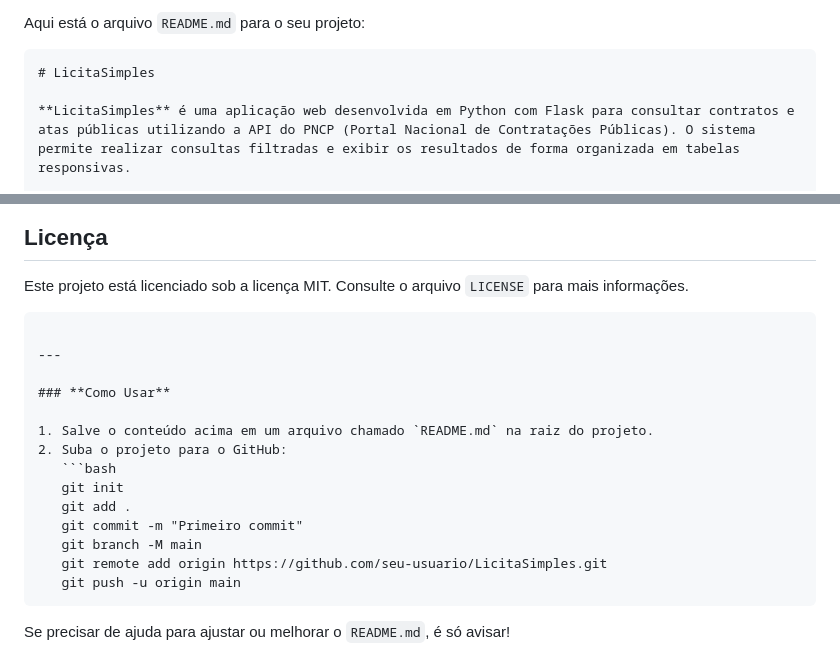
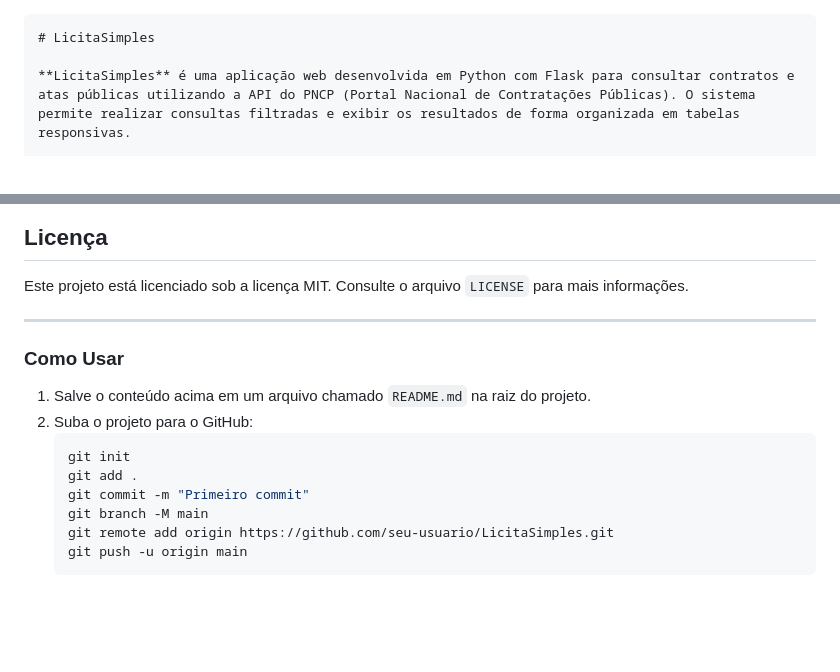
Before and after one commit to MuriloM676/LicitaSimples, a Markdown page: README.md, 2 parts joined by grey strips. GitHub-like rendering; blank space fills up the shorter version.

Commit message:
Remove unnecessary introductory text and trailing comments from README.md

````diff
--- a/README.md
+++ b/README.md
@@ -1,5 +1,3 @@
-Aqui está o arquivo `README.md` para o seu projeto:
-
 ```markdown
 # LicitaSimples
 
@@ -162,7 +160,7 @@ Contribuições são bem-vindas! Siga os passos abaixo para contribuir:
 ## **Licença**
 
 Este projeto está licenciado sob a licença MIT. Consulte o arquivo `LICENSE` para mais informações.
-```
+
 
 ---
 
@@ -178,5 +176,3 @@ Este projeto está licenciado sob a licença MIT. Consulte o arquivo `LICENSE` p
    git remote add origin https://github.com/seu-usuario/LicitaSimples.git
    git push -u origin main
    ```
-
-Se precisar de ajuda para ajustar ou melhorar o `README.md`, é só avisar!
````
